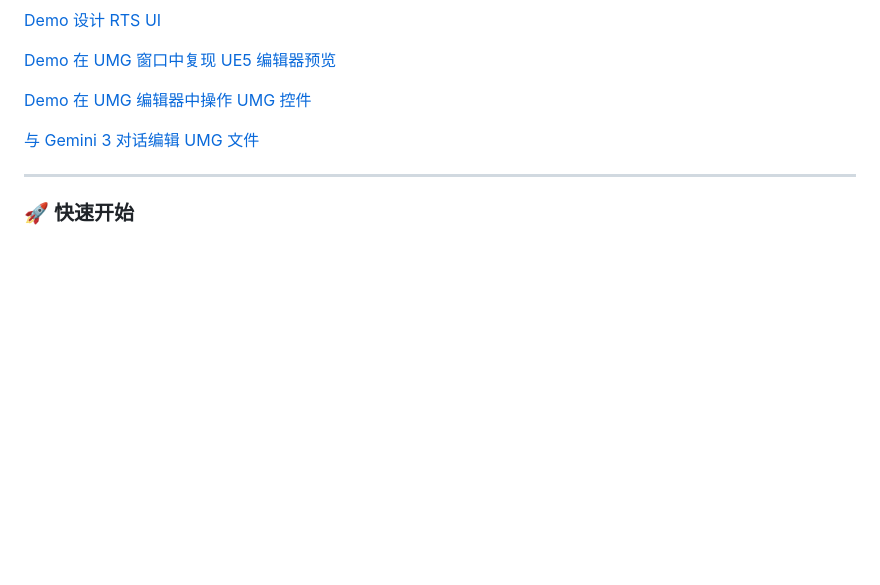
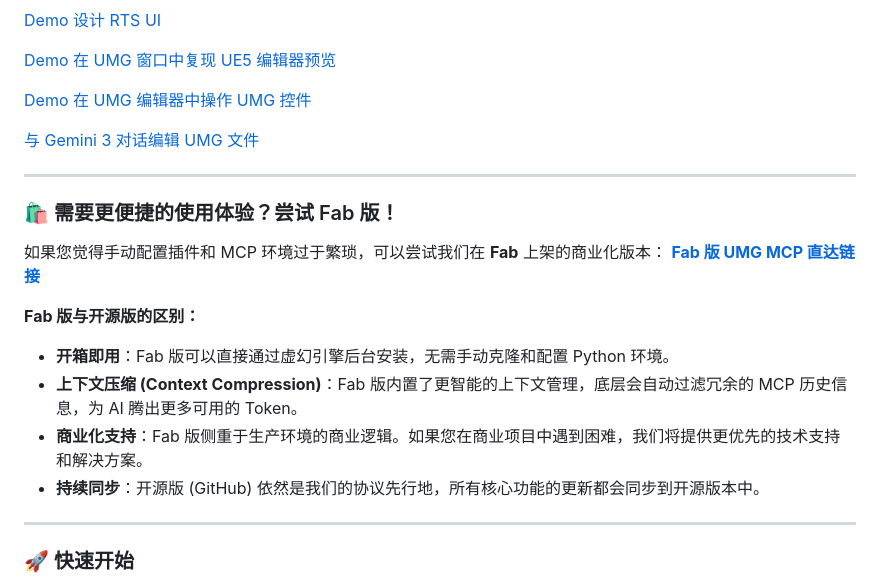
Before and after one commit to winyunq/UnrealMotionGraphicsMCP, a Markdown page: Readme_zh.md, the part around the change. GitHub-like rendering; blank space fills up the shorter version.

```diff
--- a/Readme_zh.md
+++ b/Readme_zh.md
@@ -13,6 +13,19 @@
 [Demo 在 UMG 编辑器中操作 UMG 控件](https://youtu.be/pq12x2MH1L4)
 
 [与 Gemini 3 对话编辑 UMG 文件](https://youtu.be/93_Fiil9nd8)
+
+---
+
+### 🛍️ 需要更便捷的使用体验？尝试 Fab 版！
+
+如果您觉得手动配置插件和 MCP 环境过于繁琐，可以尝试我们在 **Fab** 上架的商业化版本：
+[**Fab 版 UMG MCP 直达链接**](https://www.fab.com/zh-cn/listings/f70dbcb0-11e4-46bf-b3f7-9f30ba2c9b71)
+
+**Fab 版与开源版的区别：**
+- **开箱即用**：Fab 版可以直接通过虚幻引擎后台安装，无需手动克隆和配置 Python 环境。
+- **上下文压缩 (Context Compression)**：Fab 版内置了更智能的上下文管理，底层会自动过滤冗余的 MCP 历史信息，为 AI 腾出更多可用的 Token。
+- **商业化支持**：Fab 版侧重于生产环境的商业逻辑。如果您在商业项目中遇到困难，我们将提供更优先的技术支持和解决方案。
+- **持续同步**：开源版 (GitHub) 依然是我们的协议先行地，所有核心功能的更新都会同步到开源版本中。
 
 ---
 
```
Also changed, not shown: Readme.md (+13 -0 lines).
